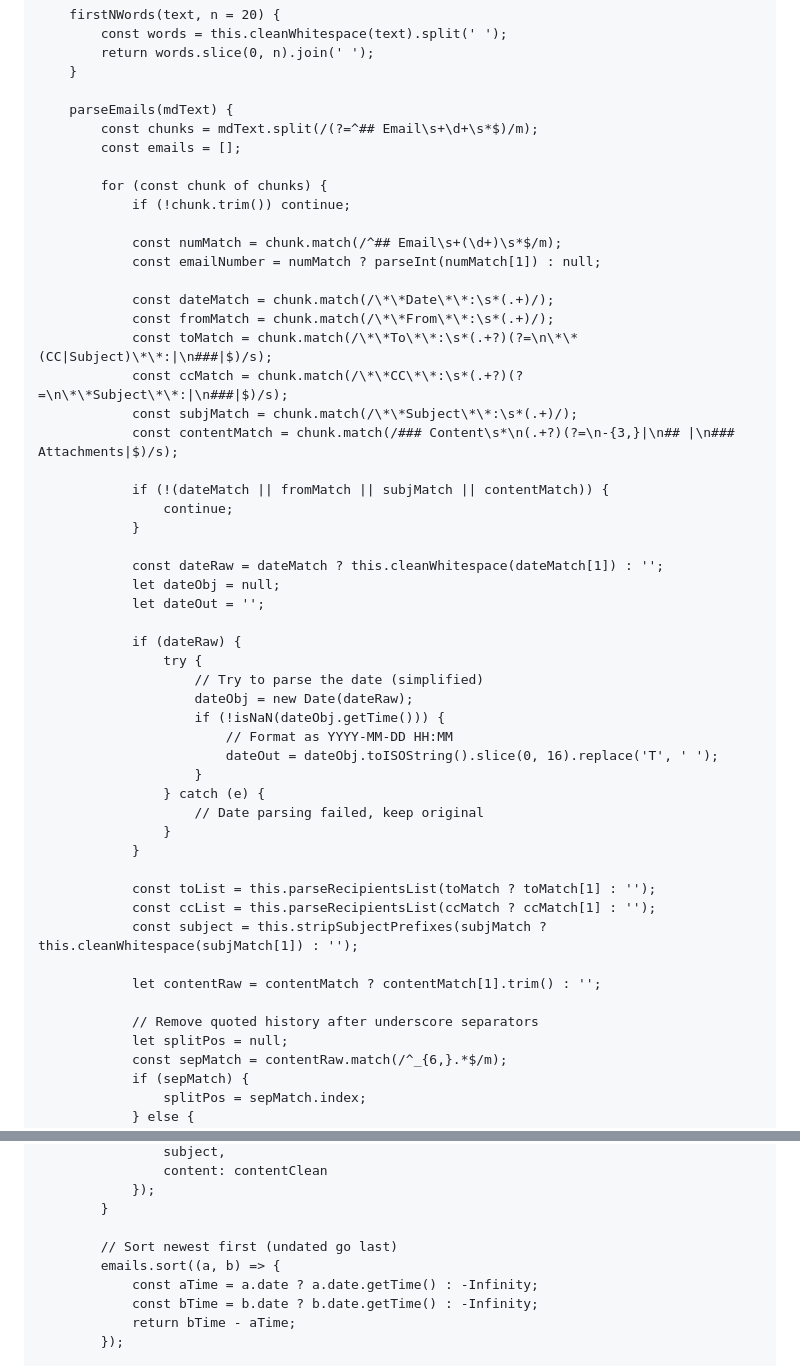
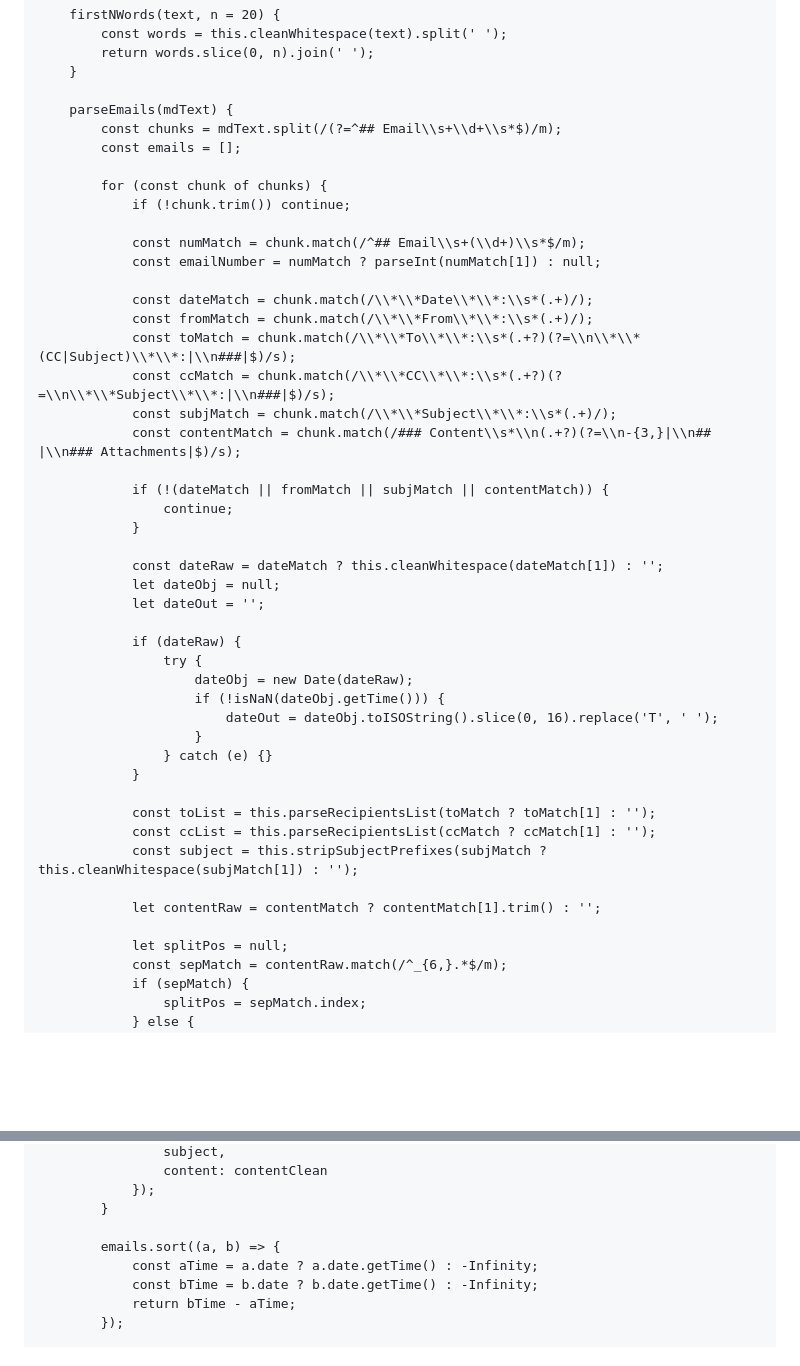
Before and after one commit to unearth4334/eml2md, a Markdown page: email_reader_gui.md, 2 parts joined by grey strips. Rendered like a GitHub page; blank space fills up the shorter version.

```diff
--- a/email_reader_gui.md
+++ b/email_reader_gui.md
@@ -120,21 +186,21 @@ class EmailReaderGUI {
     }
 
     parseEmails(mdText) {
-        const chunks = mdText.split(/(?=^## Email\s+\d+\s*$)/m);
+        const chunks = mdText.split(/(?=^## Email\\s+\\d+\\s*$)/m);
         const emails = [];
 
         for (const chunk of chunks) {
             if (!chunk.trim()) continue;
 
-            const numMatch = chunk.match(/^## Email\s+(\d+)\s*$/m);
+            const numMatch = chunk.match(/^## Email\\s+(\\d+)\\s*$/m);
             const emailNumber = numMatch ? parseInt(numMatch[1]) : null;
 
-            const dateMatch = chunk.match(/\*\*Date\*\*:\s*(.+)/);
-            const fromMatch = chunk.match(/\*\*From\*\*:\s*(.+)/);
-            const toMatch = chunk.match(/\*\*To\*\*:\s*(.+?)(?=\n\*\*(CC|Subject)\*\*:|\n###|$)/s);
-            const ccMatch = chunk.match(/\*\*CC\*\*:\s*(.+?)(?=\n\*\*Subject\*\*:|\n###|$)/s);
-            const subjMatch = chunk.match(/\*\*Subject\*\*:\s*(.+)/);
-            const contentMatch = chunk.match(/### Content\s*\n(.+?)(?=\n-{3,}|\n## |\n### Attachments|$)/s);
+            const dateMatch = chunk.match(/\\*\\*Date\\*\\*:\\s*(.+)/);
+            const fromMatch = chunk.match(/\\*\\*From\\*\\*:\\s*(.+)/);
+            const toMatch = chunk.match(/\\*\\*To\\*\\*:\\s*(.+?)(?=\\n\\*\\*(CC|Subject)\\*\\*:|\\n###|$)/s);
+            const ccMatch = chunk.match(/\\*\\*CC\\*\\*:\\s*(.+?)(?=\\n\\*\\*Subject\\*\\*:|\\n###|$)/s);
+            const subjMatch = chunk.match(/\\*\\*Subject\\*\\*:\\s*(.+)/);
+            const contentMatch = chunk.match(/### Content\\s*\\n(.+?)(?=\\n-{3,}|\\n## |\\n### Attachments|$)/s);
 
             if (!(dateMatch || fromMatch || subjMatch || contentMatch)) {
                 continue;
@@ -146,15 +212,11 @@ class EmailReaderGUI {
 
             if (dateRaw) {
                 try {
-                    // Try to parse the date (simplified)
                     dateObj = new Date(dateRaw);
                     if (!isNaN(dateObj.getTime())) {
-                        // Format as YYYY-MM-DD HH:MM
                         dateOut = dateObj.toISOString().slice(0, 16).replace('T', ' ');
                     }
-                } catch (e) {
-                    // Date parsing failed, keep original
-                }
+                } catch (e) {}
             }
 
             const toList = this.parseRecipientsList(toMatch ? toMatch[1] : '');
@@ -163,7 +225,6 @@ class EmailReaderGUI {
 
             let contentRaw = contentMatch ? contentMatch[1].trim() : '';
 
-            // Remove quoted history after underscore separators
             let splitPos = null;
             const sepMatch = contentRaw.match(/^_{6,}.*$/m);
             if (sepMatch) {
@@ -190,7 +251,6 @@ class EmailReaderGUI {
             });
         }
 
-        // Sort newest first (undated go last)
         emails.sort((a, b) => {
             const aTime = a.date ? a.date.getTime() : -Infinity;
             const bTime = b.date ? b.date.getTime() : -Infinity;
```
Also changed, not shown: other parts of email_reader_gui.md (+128 -76 lines).
